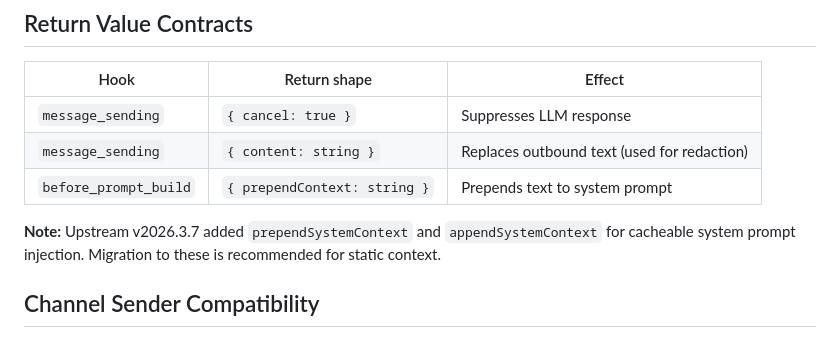
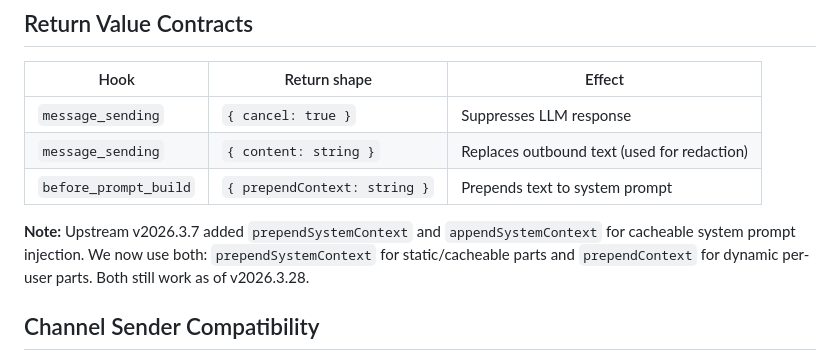
Before and after one commit to clawnchdev/openclawnch, a Markdown page: FEATURE_PARITY.md, the part around one of its changes. Drawn GitHub-style.

```diff
--- a/FEATURE_PARITY.md
+++ b/FEATURE_PARITY.md
@@ -85,7 +88,8 @@ Our commands conform to:
 | `before_prompt_build` | `{ prependContext: string }` | Prepends text to system prompt |
 
 **Note:** Upstream v2026.3.7 added `prependSystemContext` and `appendSystemContext` for
-cacheable system prompt injection. Migration to these is recommended for static context.
+cacheable system prompt injection. We now use both: `prependSystemContext` for static/cacheable
+parts and `prependContext` for dynamic per-user parts. Both still work as of v2026.3.28.
 
 ## Channel Sender Compatibility
 
```
Also changed, not shown: other parts of FEATURE_PARITY.md (+21 -8 lines).
